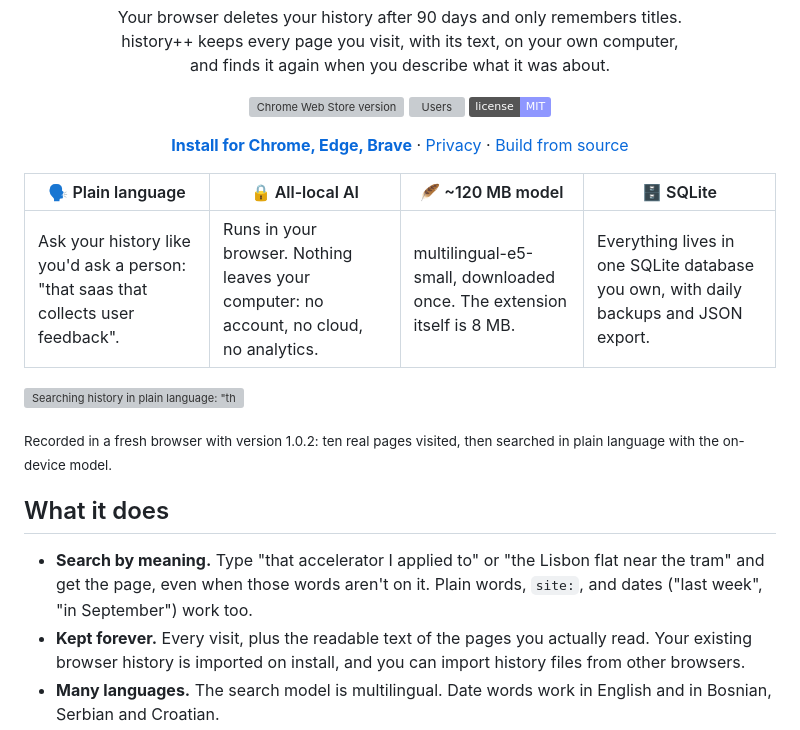
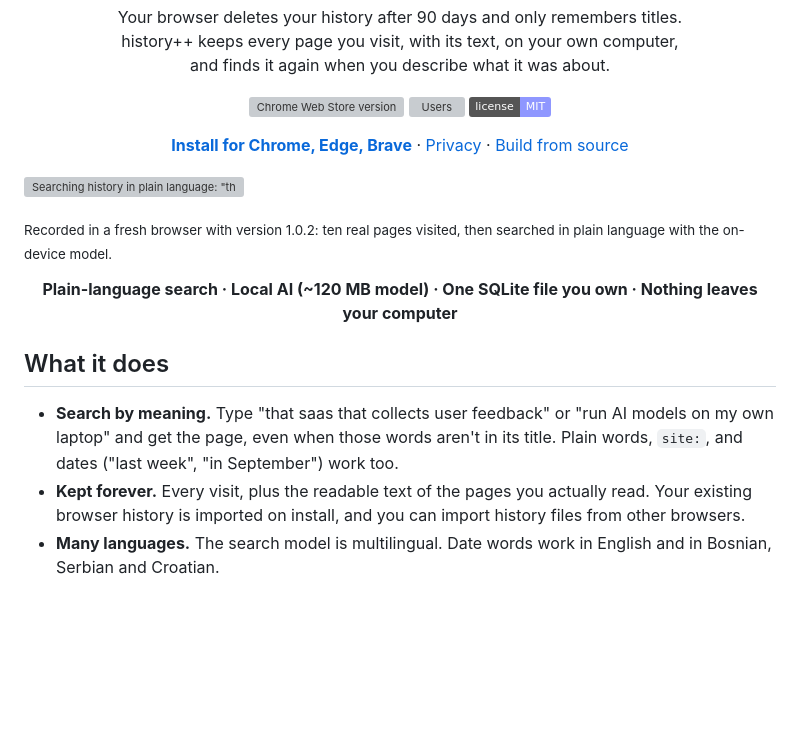
Before and after one commit to bendza/historyplusplus, a Markdown page: README.md, the part around one of its changes. GitHub-like rendering; badges without logos; blank space fills up the shorter version; grey boxes are pictures that could not be loaded.

Commit message:
README: simpler top, screenshot grid, examples that match the demo
Co-Authored-By: Claude Opus 5.5 <noreply@anthropic.com>

```diff
--- a/README.md
+++ b/README.md
@@ -18,17 +18,15 @@ and finds it again when you describe what it was about.</p>
   <a href="BUILD.md">Build from source</a>
 </p>
 
-| 🗣️ Plain language | 🔒 All-local AI | 🪶 ~120 MB model | 🗄️ SQLite |
-|---|---|---|---|
-| Ask your history like you'd ask a person: "that saas that collects user feedback". | Runs in your browser. Nothing leaves your computer: no account, no cloud, no analytics. | multilingual-e5-small, downloaded once. The extension itself is 8 MB. | Everything lives in one SQLite database you own, with daily backups and JSON export. |
-
 ![Searching history in plain language: "that saas that collects user feedback" finds Canny, "run AI models on my own laptop" finds Ollama, "the old thread where someone said you could just use rsync" finds the 2007 Dropbox thread on Hacker News](branding/demo/search-by-meaning.gif)
 
 <sub>Recorded in a fresh browser with version 1.0.2: ten real pages visited, then searched in plain language with the on-device model.</sub>
 
+<p align="center"><b>Plain-language search · Local AI (~120 MB model) · One SQLite file you own · Nothing leaves your computer</b></p>
+
 ## What it does
 
-- **Search by meaning.** Type "that accelerator I applied to" or "the Lisbon flat near the tram" and get the page, even when those words aren't on it. Plain words, `site:`, and dates ("last week", "in September") work too.
+- **Search by meaning.** Type "that saas that collects user feedback" or "run AI models on my own laptop" and get the page, even when those words aren't in its title. Plain words, `site:`, and dates ("last week", "in September") work too.
 - **Kept forever.** Every visit, plus the readable text of the pages you actually read. Your existing browser history is imported on install, and you can import history files from other browsers.
 - **Many languages.** The search model is multilingual. Date words work in English and in Bosnian, Serbian and Croatian.
 - **Timeline and insights.** Your days grouped into sessions; time on the web, top sites, sites you came back to.
```
Also changed, not shown: other parts of README.md (+9 -0 lines).
